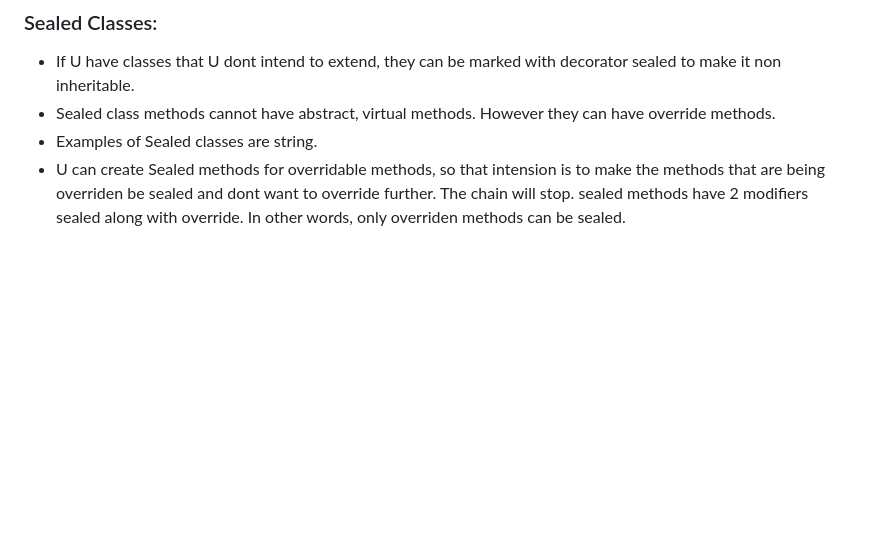
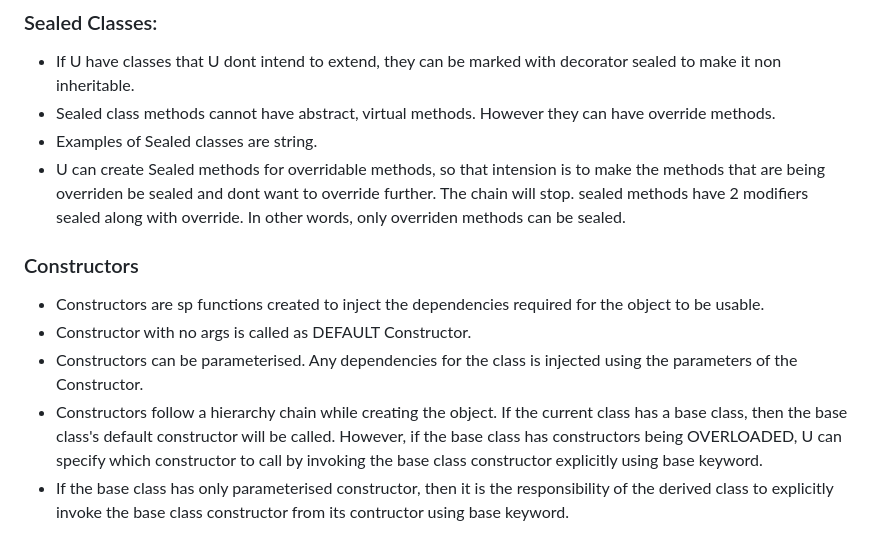
Before and after one commit to Phani-TrainingPrograms/First-American, a Markdown page: README.md, the part around the change. Drawn GitHub-style; blank space fills up the shorter version.

```diff
--- a/README.md
+++ b/README.md
@@ -180,3 +180,9 @@ All the data types have Wrapper Structs created in the CTS. These have functions
 - Sealed class methods cannot have abstract, virtual methods. However they can have override methods.
 - Examples of Sealed classes are string.
 - U can create Sealed methods for overridable methods, so that intension is to make the methods that are being overriden be sealed and dont want to override further.  The chain will stop. sealed methods have 2 modifiers sealed along with override. In other words, only overriden methods can be sealed.
+### Constructors
+- Constructors are sp functions created to inject the dependencies required for the object to be usable.
+- Constructor with no args is called as DEFAULT Constructor.
+- Constructors can be parameterised. Any dependencies for the class is injected using the parameters of the Constructor.
+- Constructors follow a hierarchy chain while creating the object. If the current class has a base class, then the base class's default constructor will be called. However, if the base class has constructors being OVERLOADED, U can specify which constructor to call by invoking the base class constructor explicitly using base keyword.
+- If the base class has only parameterised constructor, then it is the responsibility of the derived class to explicitly invoke the base class constructor from its contructor using base keyword.
```
